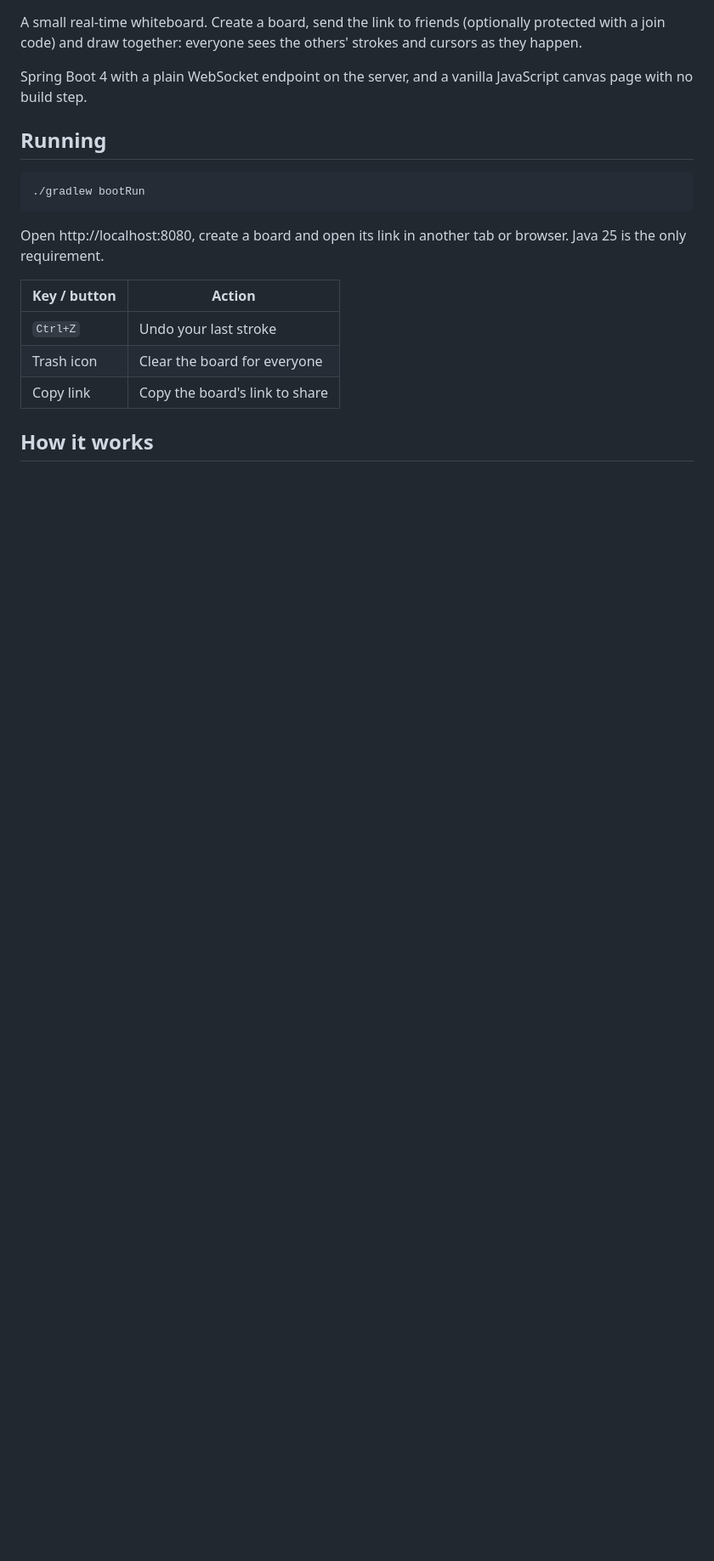
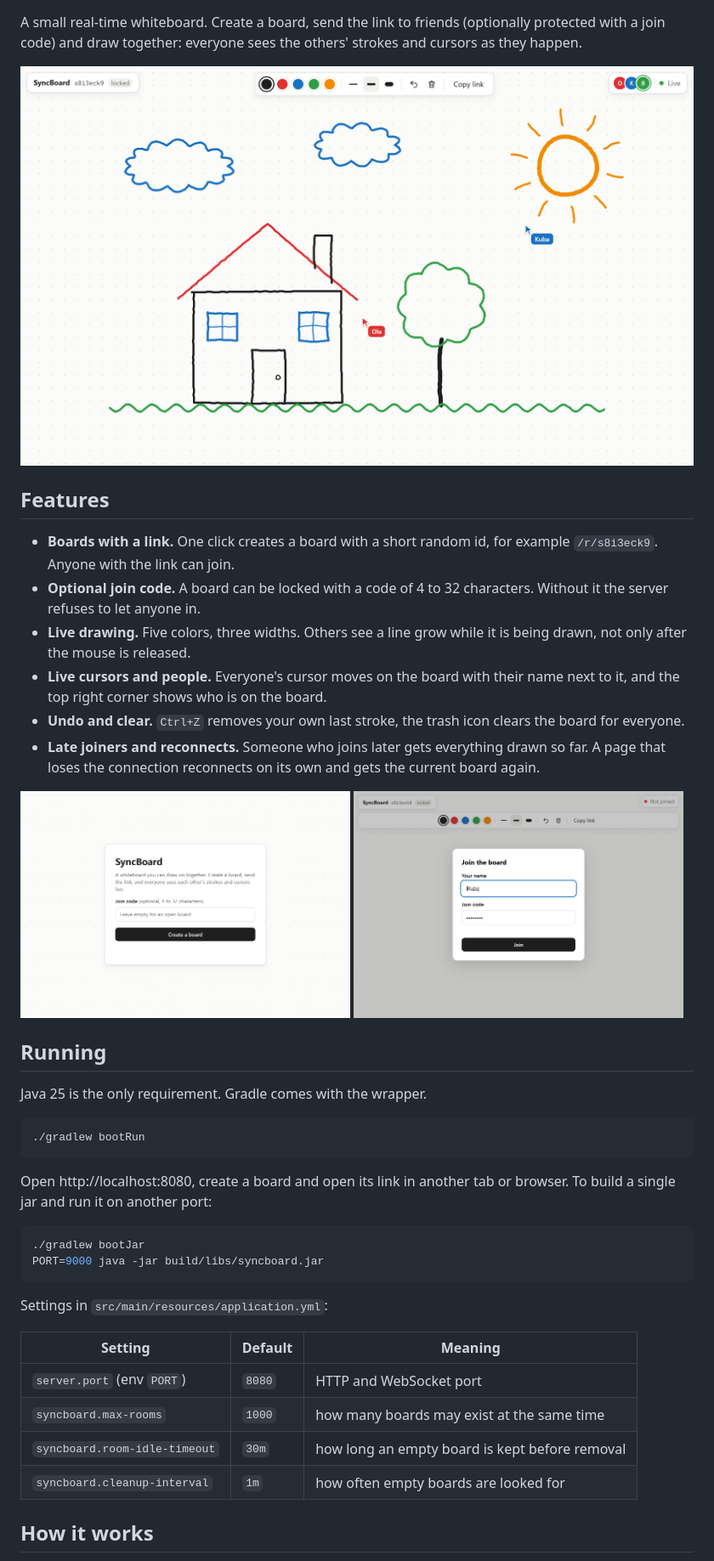
Before and after one commit to zitreF/SyncBoard, a Markdown page: README.md, the part around one of its changes. Shown at 85% size. Drawn GitHub-style; pictures changed too: docs/board.png (added), docs/home.png (added), docs/join.png (added); blank space fills up the shorter version.

Commit message:
Add screenshots and describe the project in the README

````diff
--- a/README.md
+++ b/README.md
@@ -3,22 +5,51 @@
 A small real-time whiteboard. Create a board, send the link to friends (optionally protected with a join code) and
 draw together: everyone sees the others' strokes and cursors as they happen.
 
-Spring Boot 4 with a plain WebSocket endpoint on the server, and a vanilla JavaScript canvas page with no build step.
+![Three people on one board: Ola and Kuba's cursors with their names, the list of people and the toolbar](docs/board.png)
+
+## Features
+
+- **Boards with a link.** One click creates a board with a short random id, for example `/r/s8i3eck9`. Anyone with the
+  link can join.
+- **Optional join code.** A board can be locked with a code of 4 to 32 characters. Without it the server refuses to
+  let anyone in.
+- **Live drawing.** Five colors, three widths. Others see a line grow while it is being drawn, not only after the
+  mouse is released.
+- **Live cursors and people.** Everyone's cursor moves on the board with their name next to it, and the top right
+  corner shows who is on the board.
+- **Undo and clear.** `Ctrl+Z` removes your own last stroke, the trash icon clears the board for everyone.
+- **Late joiners and reconnects.** Someone who joins later gets everything drawn so far. A page that loses the
+  connection reconnects on its own and gets the current board again.
+
+<p>
+  <img src="docs/home.png" width="49%" alt="Home page: create a board with an optional join code">
+  <img src="docs/join.png" width="49%" alt="Joining a locked board: name and join code">
+</p>
 
 ## Running
+
+Java 25 is the only requirement. Gradle comes with the wrapper.
 
 ```bash
 ./gradlew bootRun
 ```
 
-Open http://localhost:8080, create a board and open its link in another tab or browser. Java 25 is the only
-requirement.
+Open http://localhost:8080, create a board and open its link in another tab or browser. To build a single jar and run
+it on another port:
 
-| Key / button   | Action                               |
-|----------------|--------------------------------------|
-| `Ctrl+Z`       | Undo your last stroke                |
-| Trash icon     | Clear the board for everyone         |
-| Copy link      | Copy the board's link to share       |
+```bash
+./gradlew bootJar
+PORT=9000 java -jar build/libs/syncboard.jar
+```
+
+Settings in `src/main/resources/application.yml`:
+
+| Setting                       | Default | Meaning                                         |
+|-------------------------------|---------|-------------------------------------------------|
+| `server.port` (env `PORT`)    | `8080`  | HTTP and WebSocket port                         |
+| `syncboard.max-rooms`         | `1000`  | how many boards may exist at the same time      |
+| `syncboard.room-idle-timeout` | `30m`   | how long an empty board is kept before removal  |
+| `syncboard.cleanup-interval`  | `1m`    | how often empty boards are looked for           |
 
 ## How it works
 
````
Also changed, not shown: other parts of README.md (+51 -23 lines).
